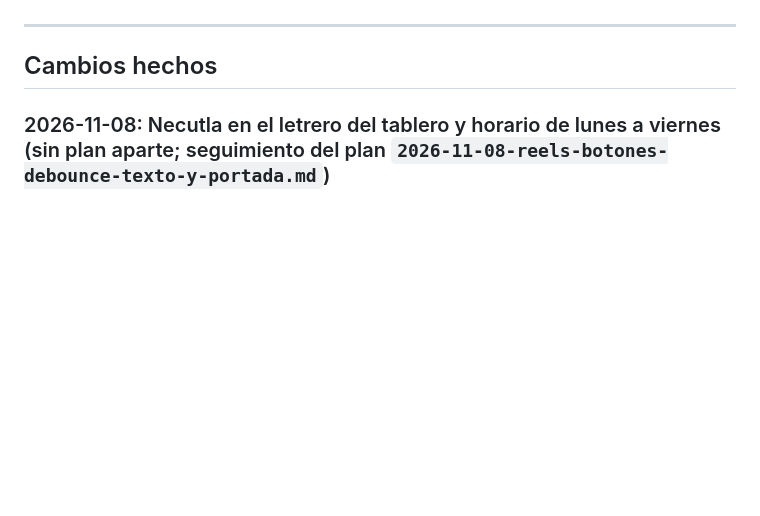
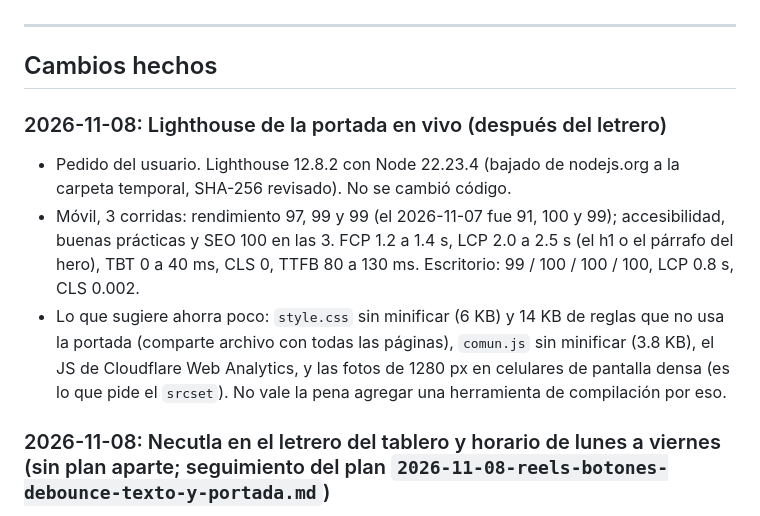
Before and after one commit to VladimirArauz/Prueba-2, a Markdown page: plans/MEMORIA.md, the part around the change. Rendered like a GitHub page; blank space fills up the shorter version.

Commit message:
Memoria: Lighthouse de la portada en vivo
Co-Authored-By: Claude Opus 5.5 <noreply@anthropic.com>

```diff
--- a/plans/MEMORIA.md
+++ b/plans/MEMORIA.md
@@ -101,6 +101,11 @@ Cómo se usa:
 ---
 
 ## Cambios hechos
+
+### 2026-11-08: Lighthouse de la portada en vivo (después del letrero)
+- Pedido del usuario. Lighthouse 12.8.2 con Node 22.23.4 (bajado de nodejs.org a la carpeta temporal, SHA-256 revisado). No se cambió código.
+- Móvil, 3 corridas: rendimiento 97, 99 y 99 (el 2026-11-07 fue 91, 100 y 99); accesibilidad, buenas prácticas y SEO 100 en las 3. FCP 1.2 a 1.4 s, LCP 2.0 a 2.5 s (el h1 o el párrafo del hero), TBT 0 a 40 ms, CLS 0, TTFB 80 a 130 ms. Escritorio: 99 / 100 / 100 / 100, LCP 0.8 s, CLS 0.002.
+- Lo que sugiere ahorra poco: `style.css` sin minificar (6 KB) y 14 KB de reglas que no usa la portada (comparte archivo con todas las páginas), `comun.js` sin minificar (3.8 KB), el JS de Cloudflare Web Analytics, y las fotos de 1280 px en celulares de pantalla densa (es lo que pide el `srcset`). No vale la pena agregar una herramienta de compilación por eso.
 
 ### 2026-11-08: Necutla en el letrero del tablero y horario de lunes a viernes (sin plan aparte; seguimiento del plan `2026-11-08-reels-botones-debounce-texto-y-portada.md`)
 - Pedido del usuario: los stands abren de lunes a viernes, y "Necutla" debe verse en el encabezado, en una zona que resalte. Las 11 páginas dicen "Lun a vie, 9:00 a 22:00".
```
